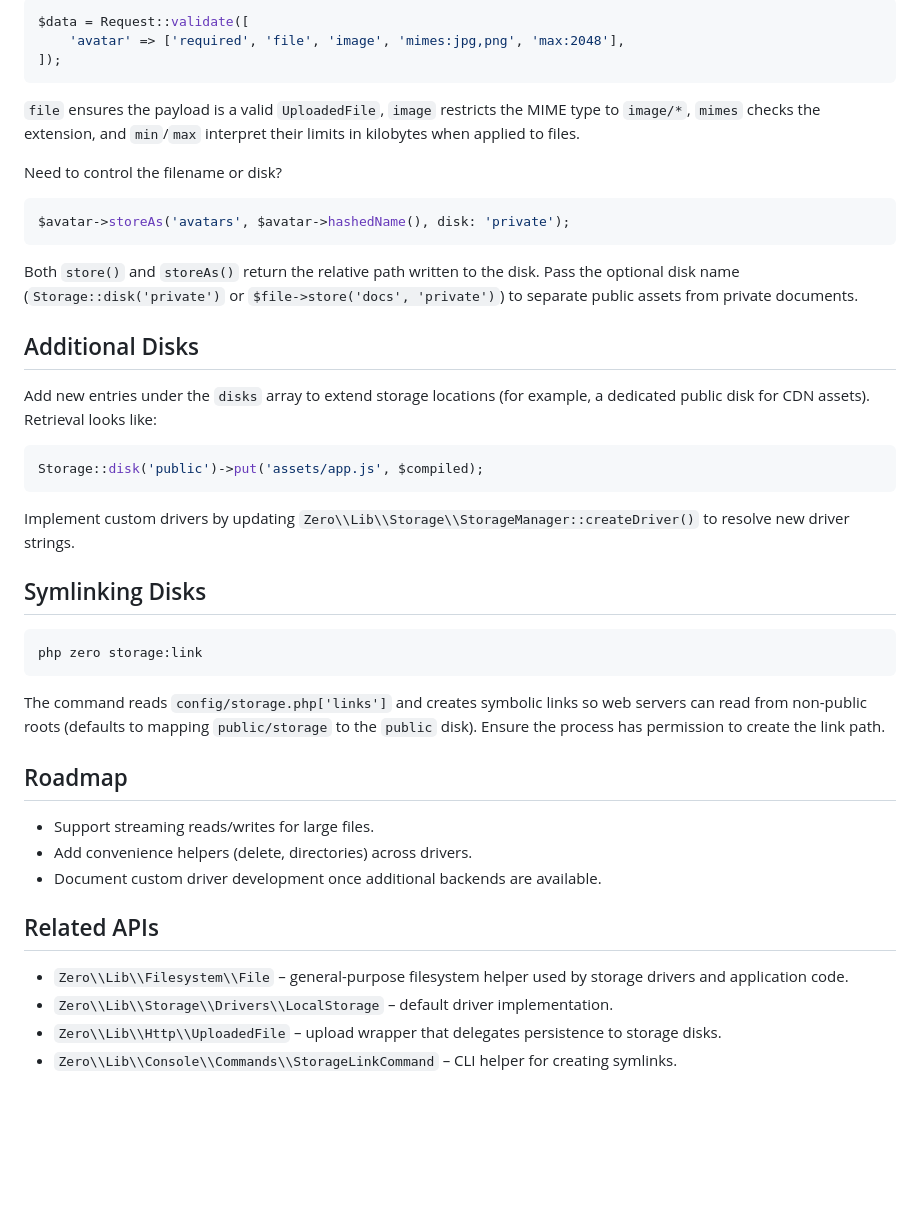
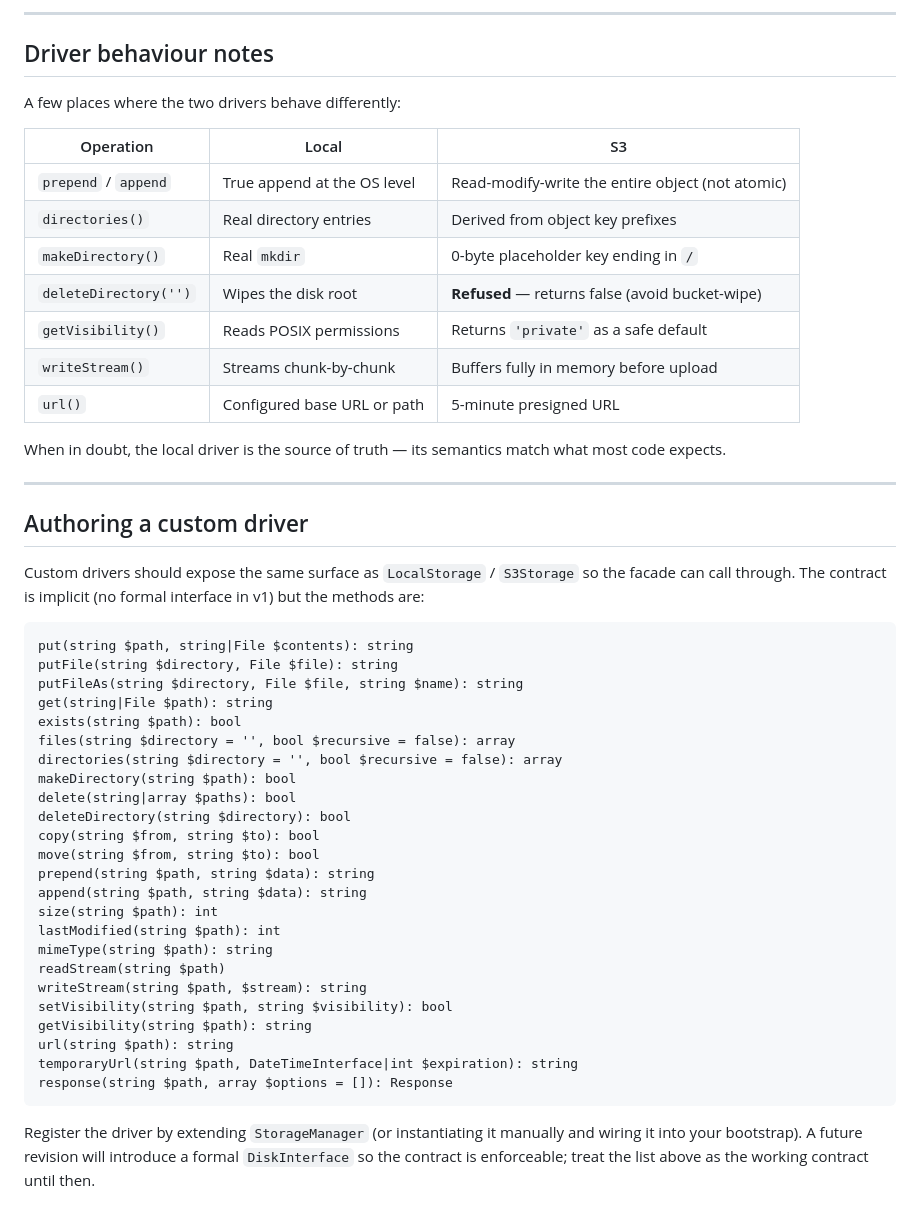
Before and after one commit to 0php/Zero, a Markdown page: docs/storage.md, the part around one of its changes. Rendered like a GitHub page; blank space fills up the shorter version.

````diff
--- a/docs/storage.md
+++ b/docs/storage.md
@@ -273,47 +372,53 @@ Validate incoming uploads with the built-in rules before persisting them:
 
-```php
-$data = Request::validate([
-    'avatar' => ['required', 'file', 'image', 'mimes:jpg,png', 'max:2048'],
-]);
+---
+
+## Driver behaviour notes
+
+A few places where the two drivers behave differently:
+
+| Operation | Local | S3 |
+| --- | --- | --- |
+| `prepend` / `append` | True append at the OS level | Read-modify-write the entire object (not atomic) |
+| `directories()` | Real directory entries | Derived from object key prefixes |
+| `makeDirectory()` | Real `mkdir` | 0-byte placeholder key ending in `/` |
+| `deleteDirectory('')` | Wipes the disk root | **Refused** — returns false (avoid bucket-wipe) |
+| `getVisibility()` | Reads POSIX permissions | Returns `'private'` as a safe default |
+| `writeStream()` | Streams chunk-by-chunk | Buffers fully in memory before upload |
+| `url()` | Configured base URL or path | 5-minute presigned URL |
+
+When in doubt, the local driver is the source of truth — its semantics match what most code expects.
+
+---
+
+## Authoring a custom driver
+
+Custom drivers should expose the same surface as `LocalStorage` / `S3Storage` so the facade can call through. The contract is implicit (no formal interface in v1) but the methods are:
+
+```
+put(string $path, string|File $contents): string
+putFile(string $directory, File $file): string
+putFileAs(string $directory, File $file, string $name): string
+get(string|File $path): string
+exists(string $path): bool
+files(string $directory = '', bool $recursive = false): array
+directories(string $directory = '', bool $recursive = false): array
+makeDirectory(string $path): bool
+delete(string|array $paths): bool
+deleteDirectory(string $directory): bool
+copy(string $from, string $to): bool
+move(string $from, string $to): bool
+prepend(string $path, string $data): string
+append(string $path, string $data): string
+size(string $path): int
+lastModified(string $path): int
+mimeType(string $path): string
+readStream(string $path)
+writeStream(string $path, $stream): string
+setVisibility(string $path, string $visibility): bool
+getVisibility(string $path): string
+url(string $path): string
+temporaryUrl(string $path, DateTimeInterface|int $expiration): string
+response(string $path, array $options = []): Response
 ```
 
-`file` ensures the payload is a valid `UploadedFile`, `image` restricts the MIME type to `image/*`, `mimes` checks the extension, and `min`/`max` interpret their limits in kilobytes when applied to files.
-
-Need to control the filename or disk?
-
-```php
-$avatar->storeAs('avatars', $avatar->hashedName(), disk: 'private');
-```
-
-Both `store()` and `storeAs()` return the relative path written to the disk. Pass the optional disk name (`Storage::disk('private')` or `$file->store('docs', 'private')`) to separate public assets from private documents.
-
-## Additional Disks
-
-Add new entries under the `disks` array to extend storage locations (for example, a dedicated public disk for CDN assets). Retrieval looks like:
-
-```php
-Storage::disk('public')->put('assets/app.js', $compiled);
-```
-
-Implement custom drivers by updating `Zero\\Lib\\Storage\\StorageManager::createDriver()` to resolve new driver strings.
-
-## Symlinking Disks
-
-```bash
-php zero storage:link
-```
-
-The command reads `config/storage.php['links']` and creates symbolic links so web servers can read from non-public roots (defaults to mapping `public/storage` to the `public` disk). Ensure the process has permission to create the link path.
-
-## Roadmap
-
-- Support streaming reads/writes for large files.
-- Add convenience helpers (delete, directories) across drivers.
-- Document custom driver development once additional backends are available.
-
-## Related APIs
-
-- `Zero\\Lib\\Filesystem\\File` – general-purpose filesystem helper used by storage drivers and application code.
-- `Zero\\Lib\\Storage\\Drivers\\LocalStorage` – default driver implementation.
-- `Zero\\Lib\\Http\\UploadedFile` – upload wrapper that delegates persistence to storage disks.
-- `Zero\\Lib\\Console\\Commands\\StorageLinkCommand` – CLI helper for creating symlinks.
+Register the driver by extending `StorageManager` (or instantiating it manually and wiring it into your bootstrap). A future revision will introduce a formal `DiskInterface` so the contract is enforceable; treat the list above as the working contract until then.
````
Also changed, not shown: other parts of docs/storage.md (+299 -200 lines).
